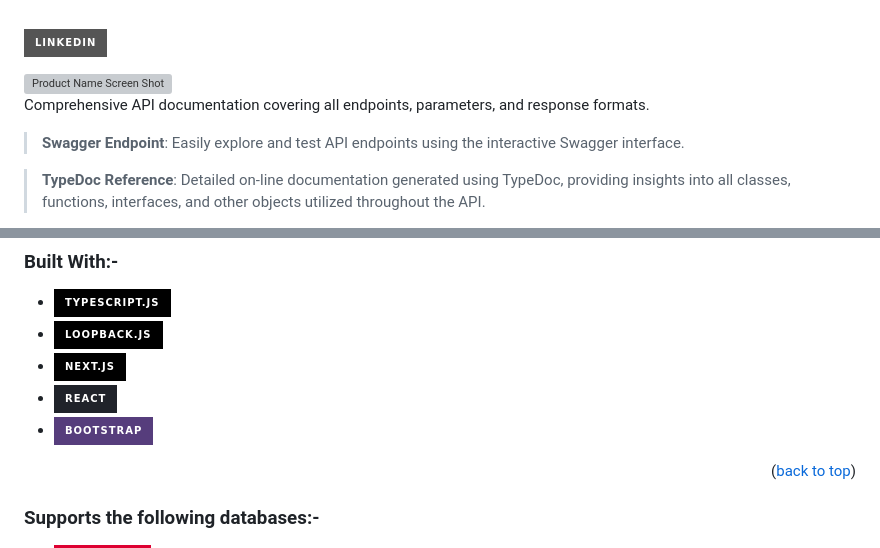
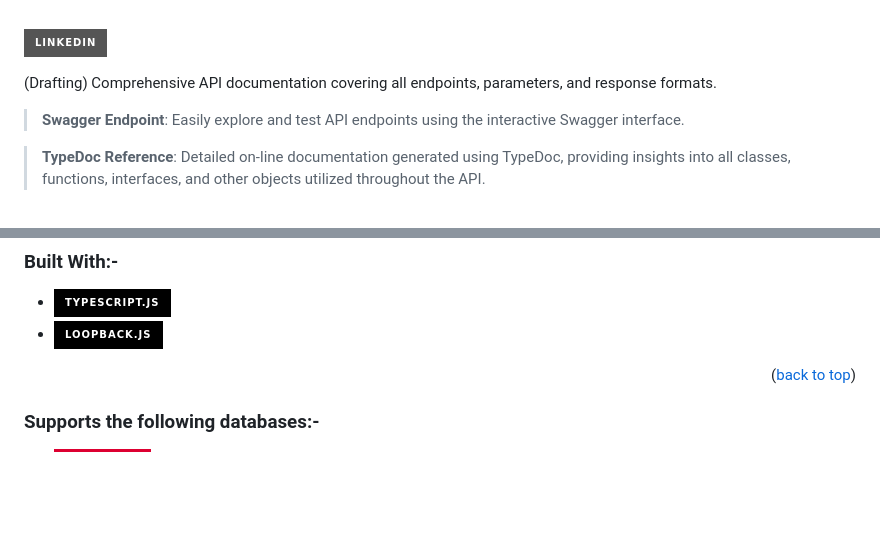
Before and after one commit to davidezechukwu/decode_api, a Markdown page: README.md, 2 parts joined by grey strips. GitHub-like rendering; badges without logos; blank space fills up the shorter version; grey boxes are pictures that could not be loaded.

```diff
--- a/README.md
+++ b/README.md
@@ -6,8 +6,7 @@
 
 
 <!-- ABOUT THE PROJECT -->
-[![Product Name Screen Shot][product-screenshot]](https://example.com)
-Comprehensive API documentation covering all endpoints, parameters, and response formats.
+(Drafting) Comprehensive API documentation covering all endpoints, parameters, and response formats.
 >**Swagger Endpoint**: Easily explore and test API endpoints using the interactive Swagger interface.
 
 >**TypeDoc Reference**: Detailed on-line documentation generated using TypeDoc, providing insights into all classes, functions, interfaces, and other objects utilized throughout the API.
@@ -20,9 +19,6 @@ Dive in and start building amazing things with this API! If you have any questio
 ### Built With:-
 * [![Typescript][Typescript.js]][Typescript-url]
 * [![Loopback][Loopback.js]][Loopback-url]
-* [![Next][Next.js]][Next-url]
-* [![React][React.js]][React-url]
-* [![Bootstrap][Bootstrap.com]][Bootstrap-url]
 <p align="right">(<a href="#readme-top">back to top</a>)</p>
 
 ### Supports the following databases:-
```
